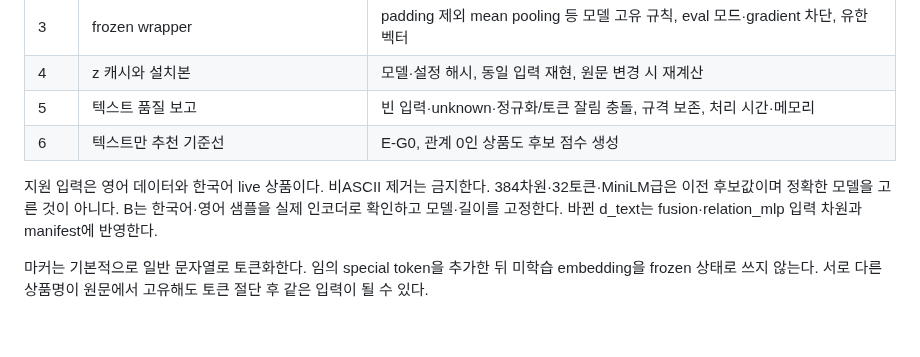
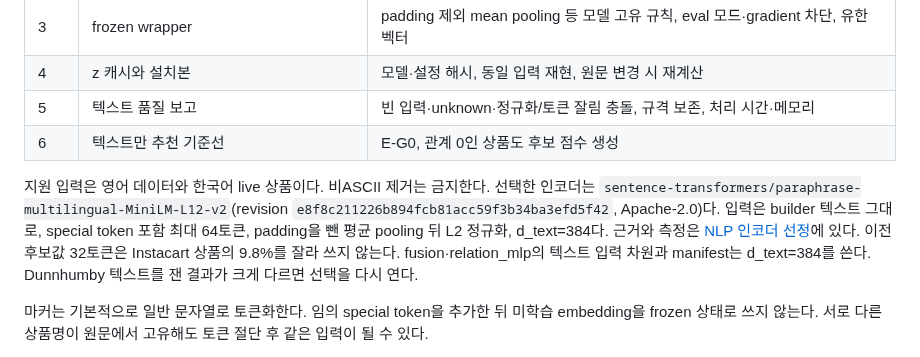
Before and after one commit to CSID-DGU/2026-1-CECD1-3-JeonYeoGyeong-11, a Markdown page: docs/design/model.md, the part around the change. Drawn GitHub-style; blank space fills up the shorter version.

Commit message:
docs: fix the text encoder in the model boundary
model.md §2 said 384 dimensions, 32 tokens and a MiniLM-class model were
only earlier candidates. It now names the chosen encoder, its revision,
64 tokens, masked mean pooling with L2 and d_text=384, and points to the
choice record for the evidence.

Co-Authored-By: Claude Opus 5.5 <noreply@anthropic.com>

```diff
--- a/docs/design/model.md
+++ b/docs/design/model.md
@@ -28,7 +28,7 @@
 | 5 | 텍스트 품질 보고 | 빈 입력·unknown·정규화/토큰 잘림 충돌, 규격 보존, 처리 시간·메모리 |
 | 6 | 텍스트만 추천 기준선 | E-G0, 관계 0인 상품도 후보 점수 생성 |
 
-지원 입력은 영어 데이터와 한국어 live 상품이다. 비ASCII 제거는 금지한다. 384차원·32토큰·MiniLM급은 이전 후보값이며 정확한 모델을 고른 것이 아니다. B는 한국어·영어 샘플을 실제 인코더로 확인하고 모델·길이를 고정한다. 바뀐 d_text는 fusion·relation_mlp 입력 차원과 manifest에 반영한다.
+지원 입력은 영어 데이터와 한국어 live 상품이다. 비ASCII 제거는 금지한다. 선택한 인코더는 `sentence-transformers/paraphrase-multilingual-MiniLM-L12-v2`(revision `e8f8c211226b894fcb81acc59f3b34ba3efd5f42`, Apache-2.0)다. 입력은 builder 텍스트 그대로, special token 포함 최대 64토큰, padding을 뺀 평균 pooling 뒤 L2 정규화, d_text=384다. 근거와 측정은 [NLP 인코더 선정](nlp-encoder.md)에 있다. 이전 후보값 32토큰은 Instacart 상품의 9.8%를 잘라 쓰지 않는다. fusion·relation_mlp의 텍스트 입력 차원과 manifest는 d_text=384를 쓴다. Dunnhumby 텍스트를 잰 결과가 크게 다르면 선택을 다시 연다.
 
 마커는 기본적으로 일반 문자열로 토큰화한다. 임의 special token을 추가한 뒤 미학습 embedding을 frozen 상태로 쓰지 않는다. 서로 다른 상품명이 원문에서 고유해도 토큰 절단 후 같은 입력이 될 수 있다.
 
```
Also changed, not shown: 1 other file.
